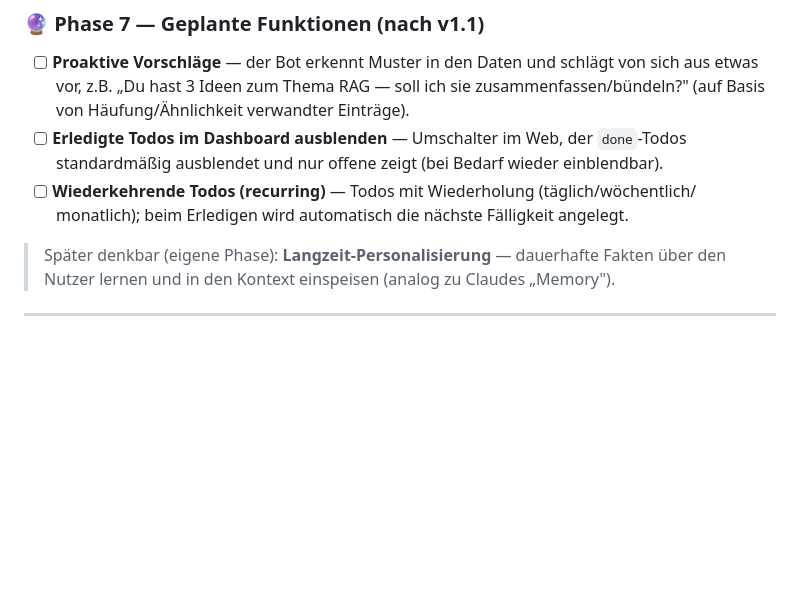
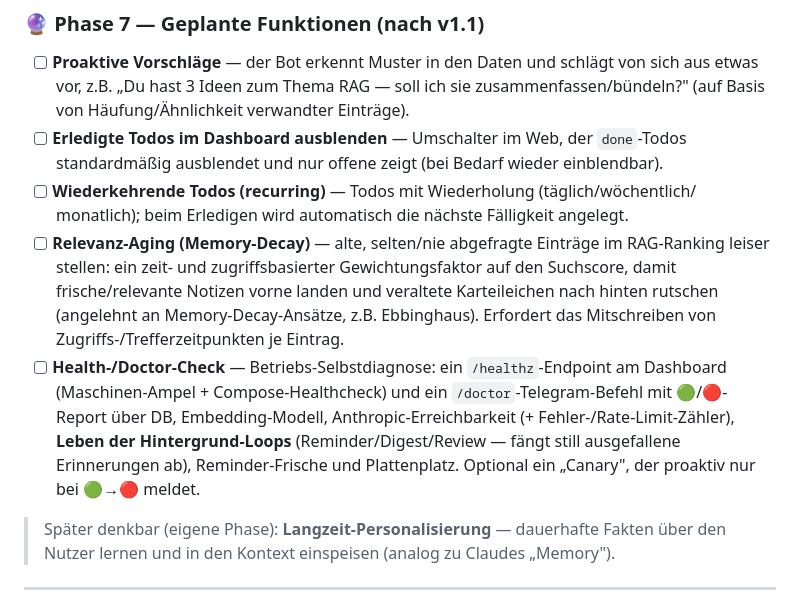
Before and after one commit to FloW572/Second-Brain, a Markdown page: PLAN.md, the part around the change. Drawn GitHub-style; blank space fills up the shorter version.

Commit message:
Add relevance-aging and health/doctor check to Phase 7 roadmap
- Relevance-aging (memory decay): down-weight old, rarely-queried items in the
  RAG ranking via a time/access-based factor.
- Health/doctor check: a /healthz endpoint plus a /doctor Telegram command that
  reports DB, embedding model, Anthropic, background-loop liveness, reminder
  freshness and disk space.

```diff
--- a/PLAN.md
+++ b/PLAN.md
@@ -316,6 +316,17 @@ danach gelöscht); für saubere Zahlen gegen eine kleine/leere DB laufen lassen.
       standardmäßig ausblendet und nur offene zeigt (bei Bedarf wieder einblendbar).
 - [ ] **Wiederkehrende Todos (recurring)** — Todos mit Wiederholung (täglich/wöchentlich/
       monatlich); beim Erledigen wird automatisch die nächste Fälligkeit angelegt.
+- [ ] **Relevanz-Aging (Memory-Decay)** — alte, selten/nie abgefragte Einträge im RAG-Ranking
+      leiser stellen: ein zeit- und zugriffsbasierter Gewichtungsfaktor auf den Suchscore, damit
+      frische/relevante Notizen vorne landen und veraltete Karteileichen nach hinten rutschen
+      (angelehnt an Memory-Decay-Ansätze, z.B. Ebbinghaus). Erfordert das Mitschreiben von
+      Zugriffs-/Trefferzeitpunkten je Eintrag.
+- [ ] **Health-/Doctor-Check** — Betriebs-Selbstdiagnose: ein `/healthz`-Endpoint am Dashboard
+      (Maschinen-Ampel + Compose-Healthcheck) und ein `/doctor`-Telegram-Befehl mit 🟢/🔴-Report
+      über DB, Embedding-Modell, Anthropic-Erreichbarkeit (+ Fehler-/Rate-Limit-Zähler),
+      **Leben der Hintergrund-Loops** (Reminder/Digest/Review — fängt still ausgefallene
+      Erinnerungen ab), Reminder-Frische und Plattenplatz. Optional ein „Canary", der proaktiv
+      nur bei 🟢→🔴 meldet.
 
 > Später denkbar (eigene Phase): **Langzeit-Personalisierung** — dauerhafte Fakten über
 > den Nutzer lernen und in den Kontext einspeisen (analog zu Claudes „Memory").
```
